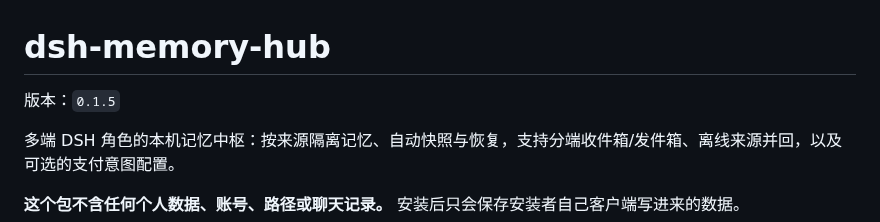
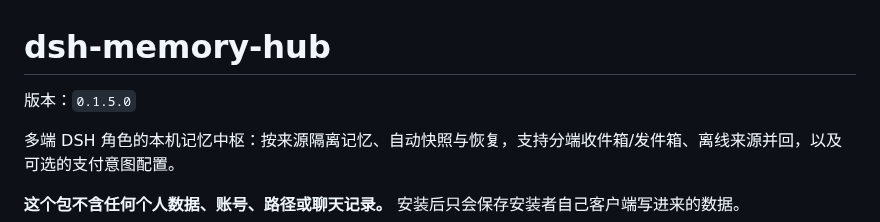
Before and after one commit to shenmingsolar-01/dsh-memory-hub, a Markdown page: README.md, the part around the change. Rendered like a GitHub page.

Commit message:
release 0.1.5.0: README.md

```diff
--- a/README.md
+++ b/README.md
@@ -1,6 +1,6 @@
 # dsh-memory-hub
 
-版本：`0.1.5`
+版本：`0.1.5.0`
 
 多端 DSH 角色的本机记忆中枢：按来源隔离记忆、自动快照与恢复，支持分端收件箱/发件箱、离线来源并回，以及可选的支付意图配置。
 
```
